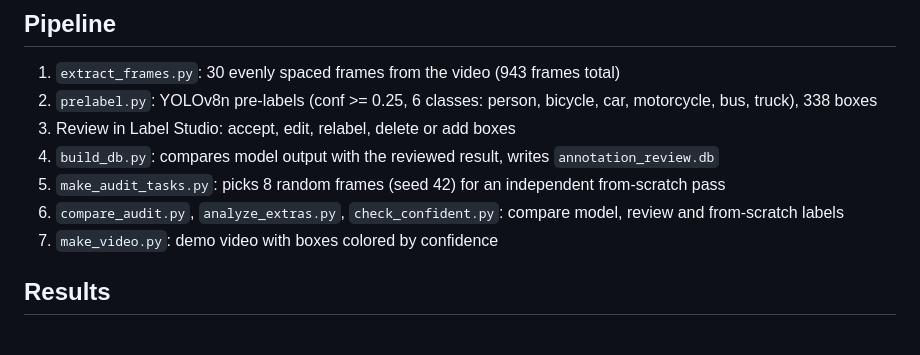
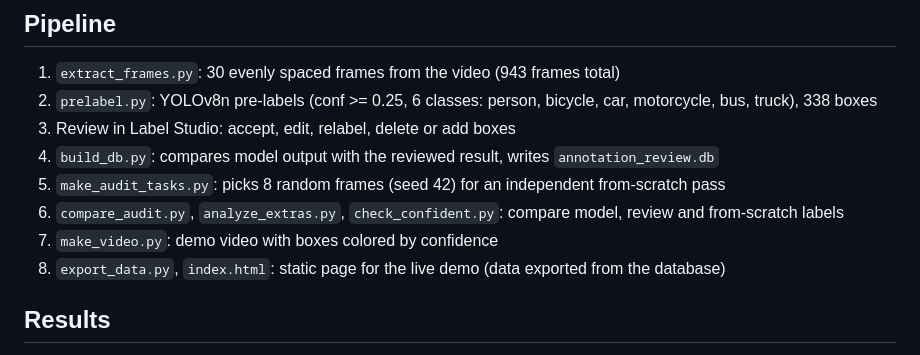
Before and after one commit to DeepDataLab/cv-annotation-practice, a Markdown page: model-assisted-annotation/README.md, the part around the change. Rendered like a GitHub page.

Commit message:
Update README with live demo details
Added information about export_data.py and index.html for live demo.

```diff
--- a/model-assisted-annotation/README.md
+++ b/model-assisted-annotation/README.md
@@ -15,6 +15,7 @@ with everything stored in SQLite and compared with SQL.
 5. `make_audit_tasks.py`: picks 8 random frames (seed 42) for an independent from-scratch pass
 6. `compare_audit.py`, `analyze_extras.py`, `check_confident.py`: compare model, review and from-scratch labels
 7. `make_video.py`: demo video with boxes colored by confidence
+8. `export_data.py`, `index.html`: static page for the live demo (data exported from the database)
 
 ## Results
 
```
